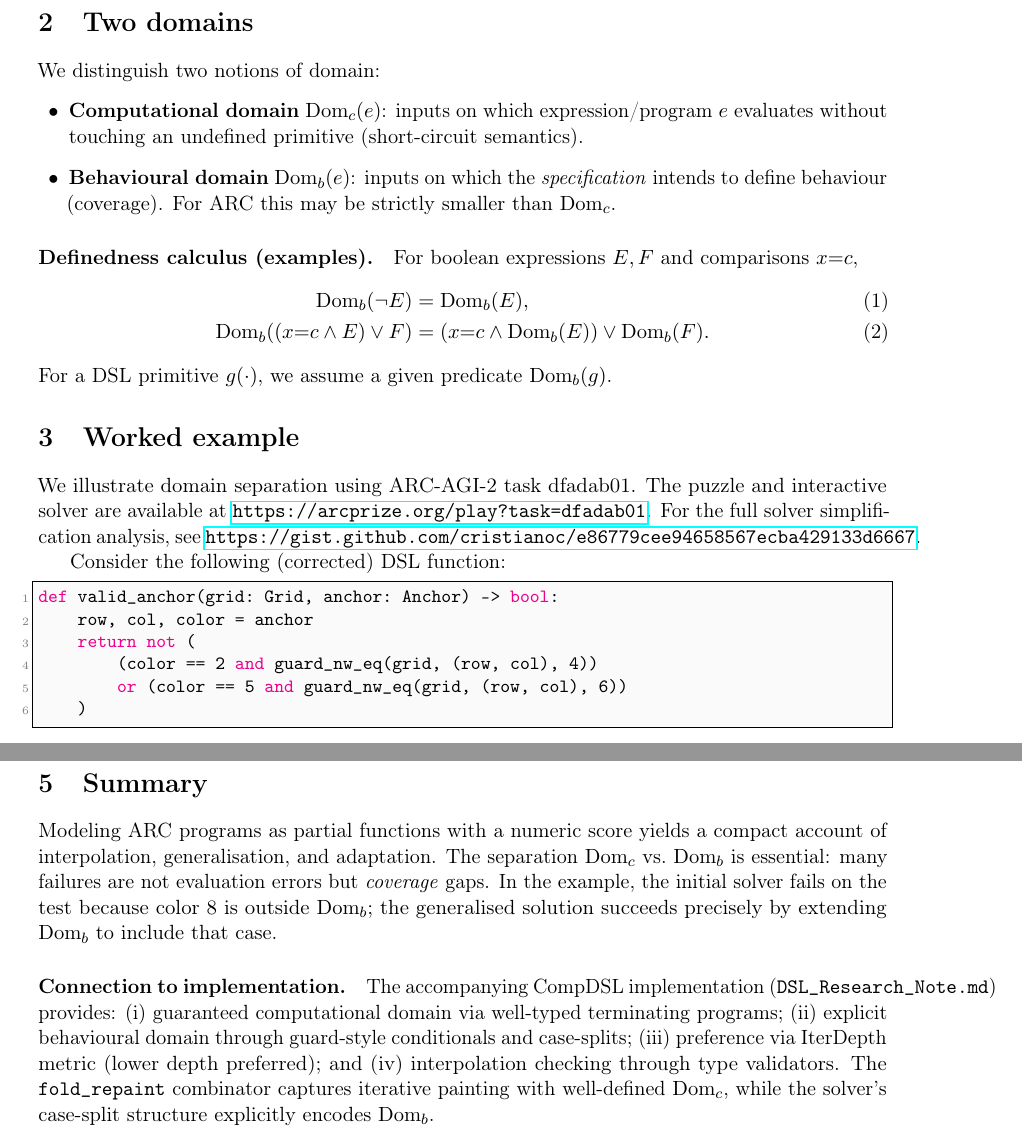
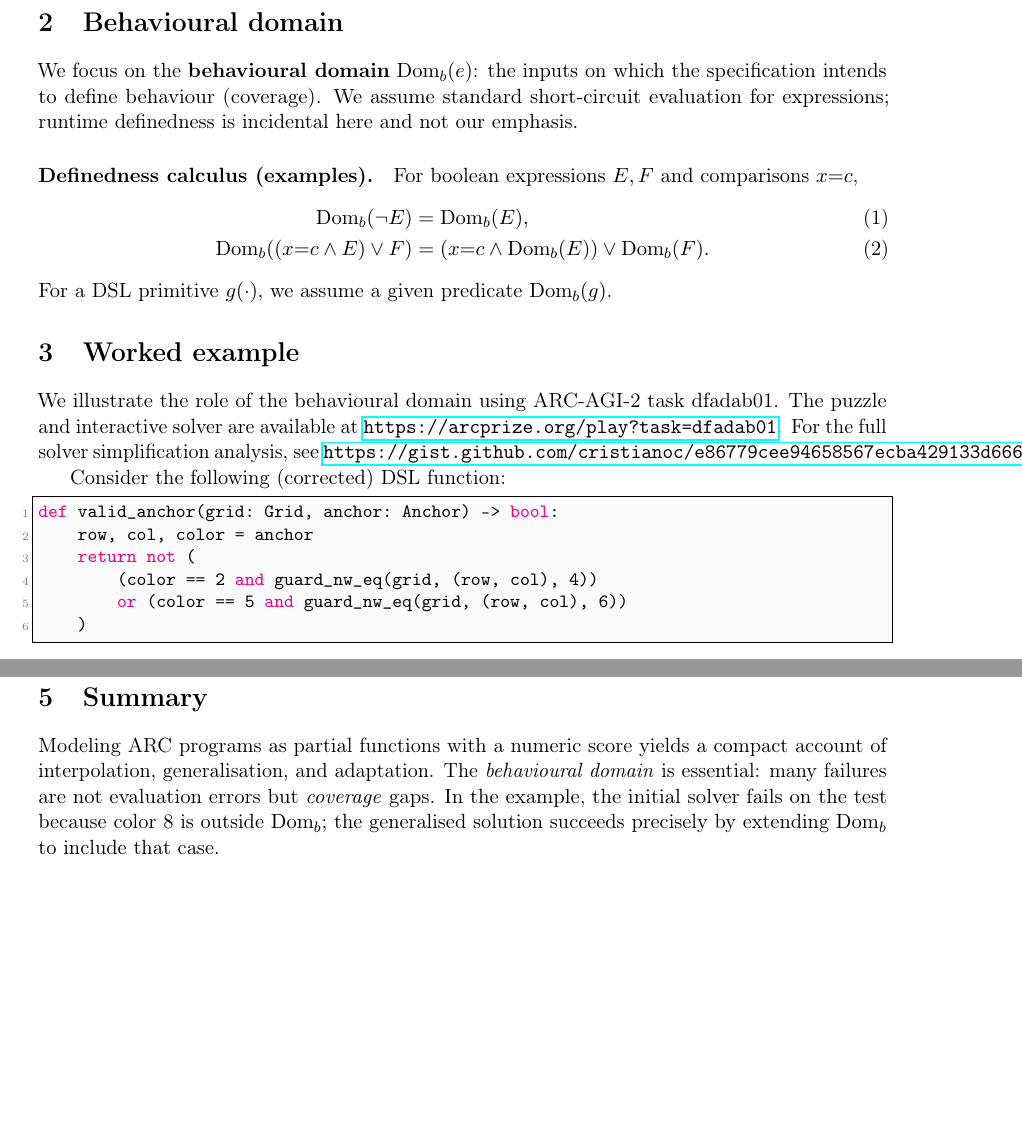
Before and after one commit to cristianoc/arc-agi-2-abstraction-dataset, a LaTeX paper (dsl/arc_model_domains.tex): two parts of pages 2 and 3 of 4 before the commit and two parts of pages 2 and 3 of 3 after it, joined at a grey line, cut at the place of the change, the shorter picture padded with empty space. Compiled offline with pdfLaTeX.

Commit message:
Update arc_model_domains.tex

```diff
--- a/dsl/arc_model_domains.tex
+++ b/dsl/arc_model_domains.tex
@@ -43,7 +43,6 @@
 \newcommand{\G}{\mathcal{G}}
 \newcommand{\F}{\mathcal{F}}
 \newcommand{\Dom}{\mathrm{Dom}}
-\newcommand{\Domc}{\mathrm{Dom}_c}
 \newcommand{\Domb}{\mathrm{Dom}_b}
 \DeclareMathOperator*{\argmax}{arg\,max}
 
@@ -91,13 +90,9 @@ The \emph{intended solution} is any $f^\star\in \argmax_{f\in\mathcal{S}} P(f)$
 
 This formulation clarifies the tension in ARC: generalisation seeks higher-scoring interpolants (simpler, more elegant programs), while adaptation prioritizes coverage of the test input. When the test introduces novel features absent in training (e.g., a new color), the top interpolant $f^\dagger$ may exclude that case from $\Domb$, forcing a trade-off: accept a lower-preference tentative solution $g^\star$ that extends the behavioural domain, or stick with $f^\dagger$ and risk failure.
 
-\section{Two domains}
+\section{Behavioural domain}
 
-We distinguish two notions of domain:
-\begin{itemize}[leftmargin=1.5em]
-\item \textbf{Computational domain} $\Domc(e)$: inputs on which expression/program $e$ evaluates without touching an undefined primitive (short-circuit semantics).
-\item \textbf{Behavioural domain} $\Domb(e)$: inputs on which the \emph{specification} intends to define behaviour (coverage). For ARC this may be strictly smaller than $\Domc$.
-\end{itemize}
+We focus on the \textbf{behavioural domain} $\Domb(e)$: the inputs on which the specification intends to define behaviour (coverage). We assume standard short-circuit evaluation for expressions; runtime definedness is incidental here and not our emphasis.
 
 \paragraph{Definedness calculus (examples).}
 For boolean expressions $E,F$ and comparisons $x{=}c$,
@@ -109,7 +104,7 @@ For a DSL primitive $g(\cdot)$, we assume a given predicate $\Domb(g)$.
 
 \section{Worked example}
 
-We illustrate domain separation using ARC-AGI-2 task dfadab01. The puzzle and interactive solver are available at \url{https://arcprize.org/play?task=dfadab01}. For the full solver simplification analysis, see \url{https://gist.github.com/cristianoc/e86779cee94658567ecba429133d6667}.
+We illustrate the role of the behavioural domain using ARC-AGI-2 task dfadab01. The puzzle and interactive solver are available at \url{https://arcprize.org/play?task=dfadab01}. For the full solver simplification analysis, see \url{https://gist.github.com/cristianoc/e86779cee94658567ecba429133d6667}.
 
 Consider the following (corrected) DSL function:
 \begin{lstlisting}
@@ -157,9 +152,7 @@ The model suggests a concrete operating procedure and design tips:
 
 \section{Summary}
 
-Modeling ARC programs as partial functions with a numeric score yields a compact account of interpolation, generalisation, and adaptation. The separation $\Domc$ vs.\ $\Domb$ is essential: many failures are not evaluation errors but \emph{coverage} gaps. In the example, the initial solver fails on the test because color $8$ is outside $\Domb$; the generalised solution succeeds precisely by extending $\Domb$ to include that case.
-
-\paragraph{Connection to implementation.} The accompanying CompDSL implementation (\texttt{DSL\_Research\_Note.md}) provides: (i)~guaranteed computational domain via well-typed terminating programs; (ii)~explicit behavioural domain through guard-style conditionals and case-splits; (iii)~preference via IterDepth metric (lower depth preferred); and (iv)~interpolation checking through type validators. The \texttt{fold\_repaint} combinator captures iterative painting with well-defined $\Domc$, while the solver's case-split structure explicitly encodes $\Domb$.
+Modeling ARC programs as partial functions with a numeric score yields a compact account of interpolation, generalisation, and adaptation. The \emph{behavioural domain} is essential: many failures are not evaluation errors but \emph{coverage} gaps. In the example, the initial solver fails on the test because color $8$ is outside $\Domb$; the generalised solution succeeds precisely by extending $\Domb$ to include that case.
 
 Several tasks in this repository illustrate these principles: adaptation to new colors (training uses $\{1,2,3\}$, test introduces $4$), guard-based validation in legend-driven solvers, and coverage gaps in identity baselines (tasks \texttt{142ca369}, \texttt{21897d95}, \texttt{271d71e2}, \texttt{da515329}) representing $\mathcal{S}=\varnothing$ cases. The worked example above (task dfadab01) demonstrates domain extension in practice: where a solver initially handling only colors $\{2,5\}$ is generalised to also handle color $8$ by removing hard-coded guard conditions.
 
```
Also changed, not shown: dsl/arc_model_domains.tex (2 more changed lines).
